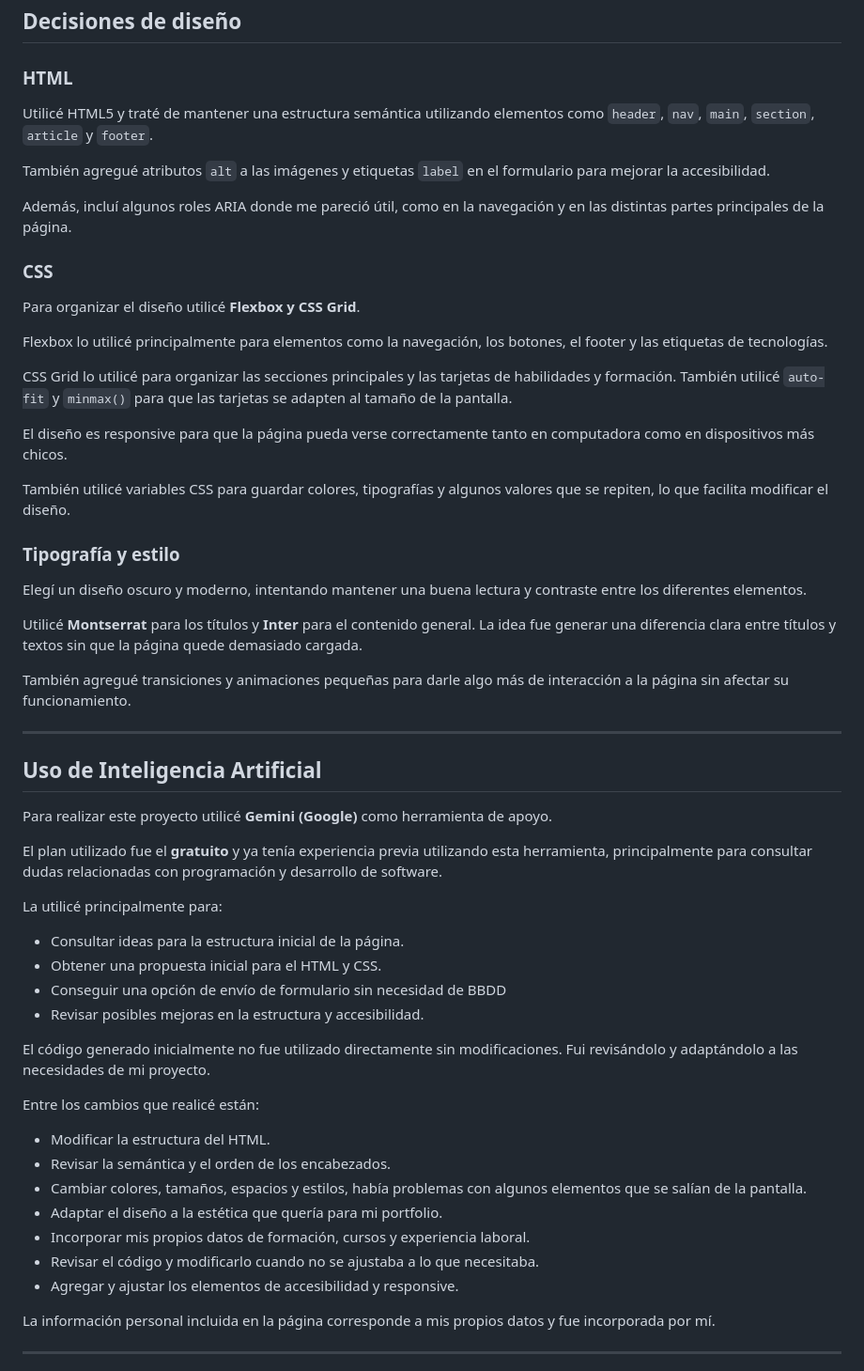
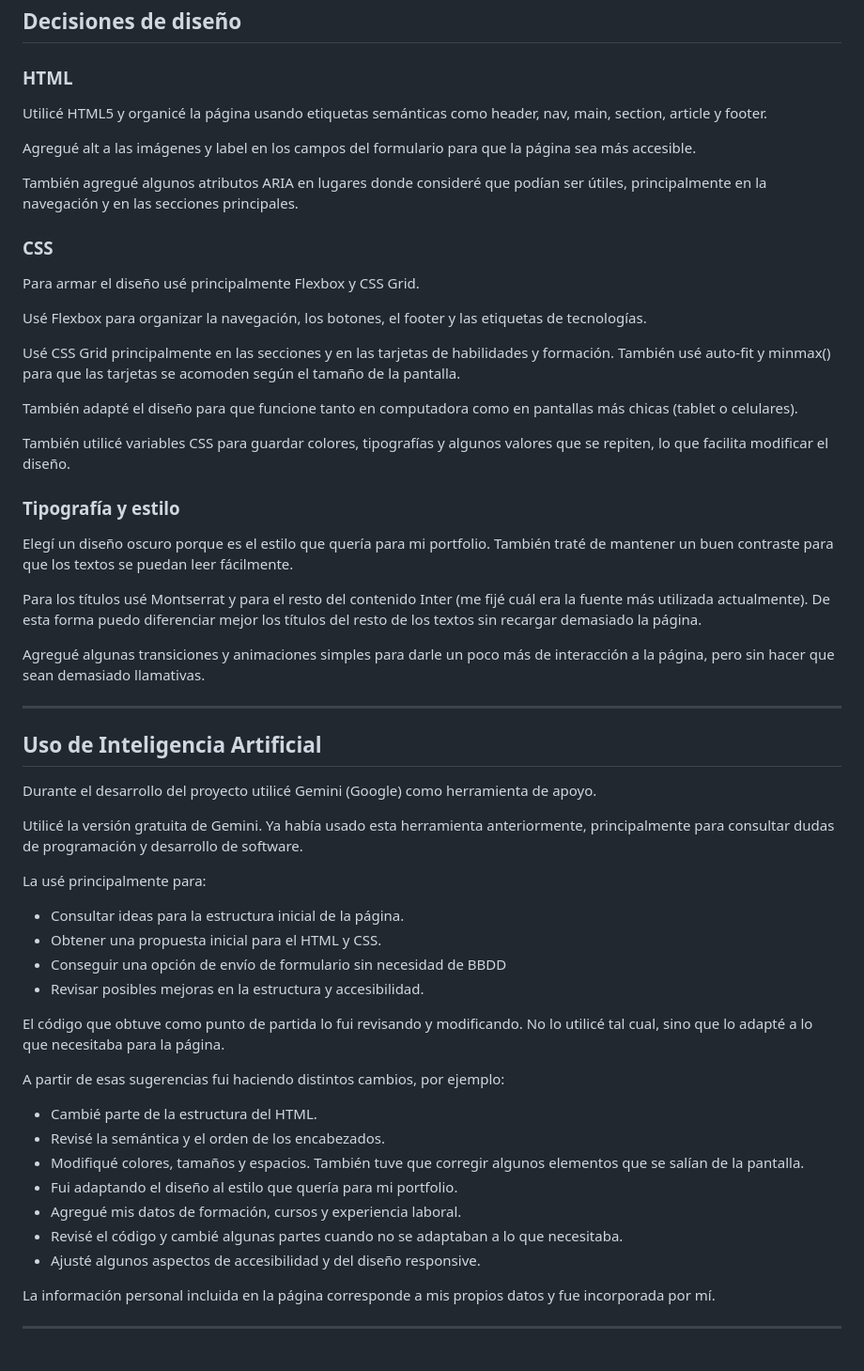
Before and after one commit to guidogattas/pfo1-guido-gattas, a Markdown page: README.md, the part around the change. Shown at 94% size. GitHub-like rendering.

Commit message:
Ultimos cambios en el README
Updated the README to improve clarity and conciseness in the design decisions and AI usage sections.

```diff
--- a/README.md
+++ b/README.md
@@ -13,58 +13,58 @@ La página funciona como un pequeño portfolio donde presento mi perfil, mis con
 
 ### HTML
 
-Utilicé HTML5 y traté de mantener una estructura semántica utilizando elementos como `header`, `nav`, `main`, `section`, `article` y `footer`.
+Utilicé HTML5 y organicé la página usando etiquetas semánticas como header, nav, main, section, article y footer.
 
-También agregué atributos `alt` a las imágenes y etiquetas `label` en el formulario para mejorar la accesibilidad.
+Agregué alt a las imágenes y label en los campos del formulario para que la página sea más accesible.
 
-Además, incluí algunos roles ARIA donde me pareció útil, como en la navegación y en las distintas partes principales de la página.
+También agregué algunos atributos ARIA en lugares donde consideré que podían ser útiles, principalmente en la navegación y en las secciones principales.
 
 ### CSS
 
-Para organizar el diseño utilicé **Flexbox y CSS Grid**.
+Para armar el diseño usé principalmente Flexbox y CSS Grid.
 
-Flexbox lo utilicé principalmente para elementos como la navegación, los botones, el footer y las etiquetas de tecnologías.
+Usé Flexbox para organizar la navegación, los botones, el footer y las etiquetas de tecnologías.
 
-CSS Grid lo utilicé para organizar las secciones principales y las tarjetas de habilidades y formación. También utilicé `auto-fit` y `minmax()` para que las tarjetas se adapten al tamaño de la pantalla.
+Usé CSS Grid principalmente en las secciones y en las tarjetas de habilidades y formación. También usé auto-fit y minmax() para que las tarjetas se acomoden según el tamaño de la pantalla.
 
-El diseño es responsive para que la página pueda verse correctamente tanto en computadora como en dispositivos más chicos.
+También adapté el diseño para que funcione tanto en computadora como en pantallas más chicas (tablet o celulares).
 
 También utilicé variables CSS para guardar colores, tipografías y algunos valores que se repiten, lo que facilita modificar el diseño.
 
 ### Tipografía y estilo
 
-Elegí un diseño oscuro y moderno, intentando mantener una buena lectura y contraste entre los diferentes elementos.
+Elegí un diseño oscuro porque es el estilo que quería para mi portfolio. También traté de mantener un buen contraste para que los textos se puedan leer fácilmente.
 
-Utilicé **Montserrat** para los títulos y **Inter** para el contenido general. La idea fue generar una diferencia clara entre títulos y textos sin que la página quede demasiado cargada.
+Para los títulos usé Montserrat y para el resto del contenido Inter (me fijé cuál era la fuente más utilizada actualmente). De esta forma puedo diferenciar mejor los títulos del resto de los textos sin recargar demasiado la página.
 
-También agregué transiciones y animaciones pequeñas para darle algo más de interacción a la página sin afectar su funcionamiento.
+Agregué algunas transiciones y animaciones simples para darle un poco más de interacción a la página, pero sin hacer que sean demasiado llamativas.
 
 ---
 
 ## Uso de Inteligencia Artificial
 
-Para realizar este proyecto utilicé **Gemini (Google)** como herramienta de apoyo.
+Durante el desarrollo del proyecto utilicé Gemini (Google) como herramienta de apoyo.
 
-El plan utilizado fue el **gratuito** y ya tenía experiencia previa utilizando esta herramienta, principalmente para consultar dudas relacionadas con programación y desarrollo de software.
+Utilicé la versión gratuita de Gemini. Ya había usado esta herramienta anteriormente, principalmente para consultar dudas de programación y desarrollo de software.
 
-La utilicé principalmente para:
+La usé principalmente para:
 
 * Consultar ideas para la estructura inicial de la página.
 * Obtener una propuesta inicial para el HTML y CSS.
 * Conseguir una opción de envío de formulario sin necesidad de BBDD
 * Revisar posibles mejoras en la estructura y accesibilidad.
 
-El código generado inicialmente no fue utilizado directamente sin modificaciones. Fui revisándolo y adaptándolo a las necesidades de mi proyecto.
+El código que obtuve como punto de partida lo fui revisando y modificando. No lo utilicé tal cual, sino que lo adapté a lo que necesitaba para la página.
 
-Entre los cambios que realicé están:
+A partir de esas sugerencias fui haciendo distintos cambios, por ejemplo:
 
-* Modificar la estructura del HTML.
-* Revisar la semántica y el orden de los encabezados.
-* Cambiar colores, tamaños, espacios y estilos, había problemas con algunos elementos que se salían de la pantalla.
-* Adaptar el diseño a la estética que quería para mi portfolio.
-* Incorporar mis propios datos de formación, cursos y experiencia laboral.
-* Revisar el código y modificarlo cuando no se ajustaba a lo que necesitaba.
-* Agregar y ajustar los elementos de accesibilidad y responsive.
+* Cambié parte de la estructura del HTML.
+* Revisé la semántica y el orden de los encabezados.
+* Modifiqué colores, tamaños y espacios. También tuve que corregir algunos elementos que se salían de la pantalla.
+* Fui adaptando el diseño al estilo que quería para mi portfolio.
+* Agregué mis datos de formación, cursos y experiencia laboral.
+* Revisé el código y cambié algunas partes cuando no se adaptaban a lo que necesitaba.
+* Ajusté algunos aspectos de accesibilidad y del diseño responsive.
 
 La información personal incluida en la página corresponde a mis propios datos y fue incorporada por mí.
 
```
